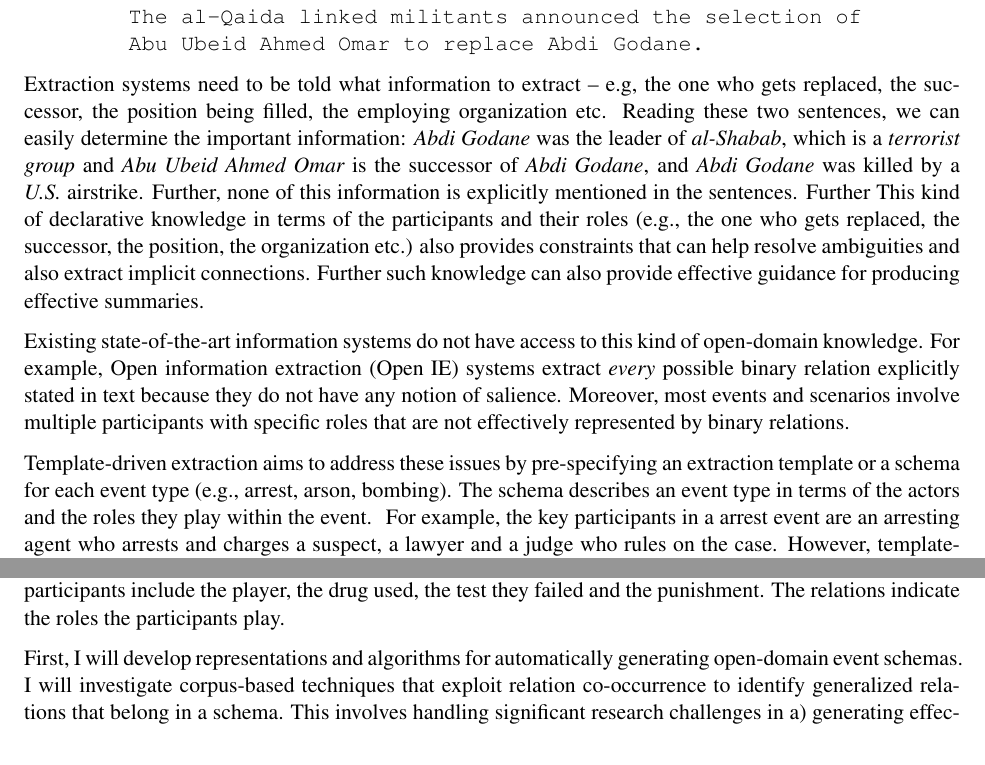
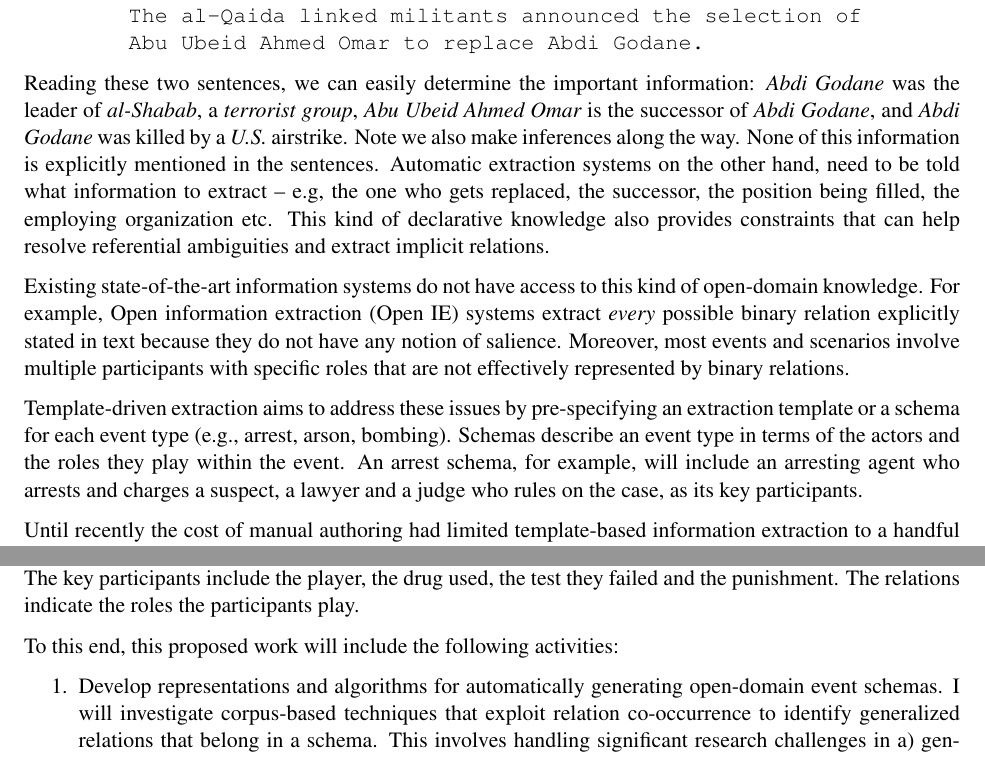
Before and after one commit to niranjanb/oke, a LaTeX document (tex/main.tex, which reads tex/intro.tex): two parts of page 5 of 14, joined at a grey line, cut so that both start at the same text. Compiled offline with pdfLaTeX.

Commit message:
Post submission edits

```diff
--- a/tex/intro.tex
+++ b/tex/intro.tex
@@ -10,44 +10,31 @@
         The al-Qaida linked militants announced the selection of
         Abu Ubeid Ahmed Omar to replace Abdi Godane.
 \end{verbatim}
-
-Extraction systems need to be told what information to extract -- e.g, the one who gets replaced, the successor, the position being filled, the employing organization etc. Reading these two sentences, we can easily determine the important information: {\em Abdi Godane} was the leader of {\em al-Shabab}, which is a {\em terrorist group} and {\em Abu Ubeid Ahmed Omar} is the successor of {\em Abdi Godane}, and {\em Abdi Godane} was killed by a {\em U.S.} airstrike.  Further, none of this information is explicitly mentioned in the sentences. Further This kind of declarative knowledge in terms of the participants and their roles (e.g., the one who gets replaced, the successor, the position, the organization etc.) also provides constraints that can help resolve ambiguities and also extract implicit connections. Further such knowledge can also provide effective guidance for producing effective summaries.
+Reading these two sentences, we can easily determine the important information: {\em Abdi Godane} was the leader of {\em al-Shabab}, a {\em terrorist group}, {\em Abu Ubeid Ahmed Omar} is the successor of {\em Abdi Godane}, and {\em Abdi Godane} was killed by a {\em U.S.} airstrike.  Note we also make inferences along the way. None of this information is explicitly mentioned in the sentences. Automatic extraction systems on the other hand, need to be told what information to extract -- e.g, the one who gets replaced, the successor, the position being filled, the employing organization etc. This kind of declarative knowledge also provides constraints that can help resolve referential ambiguities and extract implicit relations. %Such knowledge can also provide effective guidance for producing effective summaries.
 
 Existing state-of-the-art information systems do not have access to this kind of open-domain knowledge.
 For example, Open information extraction (Open IE) systems extract {\em every} possible binary relation explicitly stated in text because they do not have any notion of salience. Moreover, most events and scenarios involve multiple participants with specific roles that are not effectively represented by binary relations.
 
-Template-driven extraction aims to address these issues by pre-specifying an extraction template or a schema for each event type (e.g., arrest, arson, bombing).
-The schema describes an event type in terms of the actors and the roles they play within the event. %Figure~\ref{fig:arrest} shows an example.
-\eat{\begin{wrapfigure}{lhb}{0.5\textwidth}
-	\vspace{-2ex}
-	\begin{center}
-	\includegraphics[width=1.5in,height=1in]{figures/arrest-schema}
-	\caption{\label{fig:arrest} {Arrest schema: A model for an arrest scenario with the key actors and their roles.}}
-	\vspace{-3ex}
-	\end{center}
-\end{wrapfigure}}
-For example, the key participants in a arrest event are an arresting agent who arrests and charges a suspect, a lawyer and a judge who rules on the case. However, template-based information extraction has been largely limited to a handful of domains. Prior automatic methods for generating event schemas~\cite{chambers-acl09} suffer from coherence issues -- mixing distinct events (e.g, fire spreading vs. disease spreading).
+Template-driven extraction aims to address these issues by pre-specifying an extraction template or a schema for each event type (e.g., arrest, arson, bombing). Schemas describe an event type in terms of the actors and the roles they play within the event. An arrest schema, for example, will include an arresting agent who arrests and charges a suspect, a lawyer and a judge who rules on the case, as its key participants.
 
-The lack of event schemas covering a broad range of domains and the difficulty of acquiring them manually is a fundamental challenge in scaling event extraction.
-
-%Chambers and Jurafsky (2009) developed an automatic method for generating event schemas that scaled to arbitrary domains but used a simple representation that resulted in schemas that were mostly incoherent because they mixed distinct events (e.g., fire spreading vs. disease spreading).
+Until recently the cost of manual authoring had limited template-based information extraction to a handful of domains.
+Prior attempts at automatically generating event schemas suffer from coherence issues -- mixing distinct events (e.g, fire spreading vs. disease spreading)~\cite{chambers-acl09}. The lack of event schemas covering a broad range of domains is a fundamental challenge in scaling event extraction.
 
 \subsection{Proposal}
-In this work, I propose to tackle the main challenges in schema-based event extraction by developing methods for automatically generating event schemas and produce a large scale curated collection of schemas to promote further research. In particular, I will target generation of schemas that specify the participants (actors) and their roles via generalized relations with semantically typed arguments. Figure~\ref{fig:drug-schema} shows an example that represents information about a scenario where a player gets suspended for taking a drug. The key participants include the player, the drug used, the test they failed and the punishment. The relations indicate the roles the participants play.
-
-First, I will develop representations and algorithms for automatically generating open-domain event schemas. I will investigate corpus-based techniques that exploit relation co-occurrence to identify generalized relations that belong in a schema. This involves handling significant research challenges in a) generating effective representations while also addressing the resulting sparsity issues, and b) building effective graph-based algorithms that can identify clusters of co-mentioned relations. Second, I will also develop techniques to build extractors using these event schemas. The main scope of this activity is to keep the schema generation effort grounded in this end task and to demonstrate the feasibility of open-domain event extraction, Third, I propose to create a large scale curated collection of automatically generated open-domain event schemas (~10K) and an event extraction dataset.
 \begin{figure}[thb]
 	\begin{center}
 	\includegraphics[width=5.7in,height=2.5in]{figures/drug-schema}
 	\caption{\label{fig:drug-schema} {Drug Suspension Schema, which specifies the participants (actors) involved and their roles. The square boxes represent the participants. The semantic types of the participants are shown by their side along with some example instances for each participant.}}
-	\vspace{-2ex}
 	\end{center}
 \end{figure}
-%The key research challenges include designing an effective representation -- There is an inherent trade-off in choosing a the smallest units to use for representing information about events. Include more contexts reduces ambiguity but also increases sparsity. Representations that are closer to text provide less generalization power due to syntactic and lexical variability.
-%\item Schema Generation -- Determining the starting points for building good schemas, and
-%\item
-%\end{enumerate}
+In this work, I propose to tackle the main challenges in schema-based event extraction. I propose to investigate automatic methods for high-quality schemas and will produce a large scale curated collection to promote further research in this area. In particular, I will target generation of schemas that specify the participants (actors) and their roles via generalized relations with semantically typed arguments. Figure~\ref{fig:drug-schema} shows an example that represents information about a scenario where a player gets suspended for taking a drug. The key participants include the player, the drug used, the test they failed and the punishment. The relations indicate the roles the participants play.
 
+To this end, this proposed work will include the following activities:
+\begin{enumerate}[nolistsep,noitemsep]
+\item Develop representations and algorithms for automatically generating open-domain event schemas. I will investigate corpus-based techniques that exploit relation co-occurrence to identify generalized relations that belong in a schema. This involves handling significant research challenges in a) generating effective representations while also addressing the resulting sparsity issues, and b) building effective graph-based algorithms that can identify clusters of co-mentioned relations.
+\item Develop techniques to build extractors using these event schemas. The main scope of this activity is to keep the schema generation effort grounded in this end task and to demonstrate the feasibility of open-domain event extraction,
+\item Create a large scale curated collection of automatically generated open-domain event schemas (~10K) and an event extraction dataset.
+\end{enumerate}
 
 \subsection{Contributions}
 The proposal builds upon the initial results and key findings in our prior work for automatically generating coherent event schemas~\cite{balasubramanian-akbc12,balasubramanian2013generating}. Exploiting recent advances in relation extraction technology, as well as large scale resources (e.g., NELL, Freebase), I will target automatic generation of high quality event schemas and release large scale datasets to further event extraction research.
```
